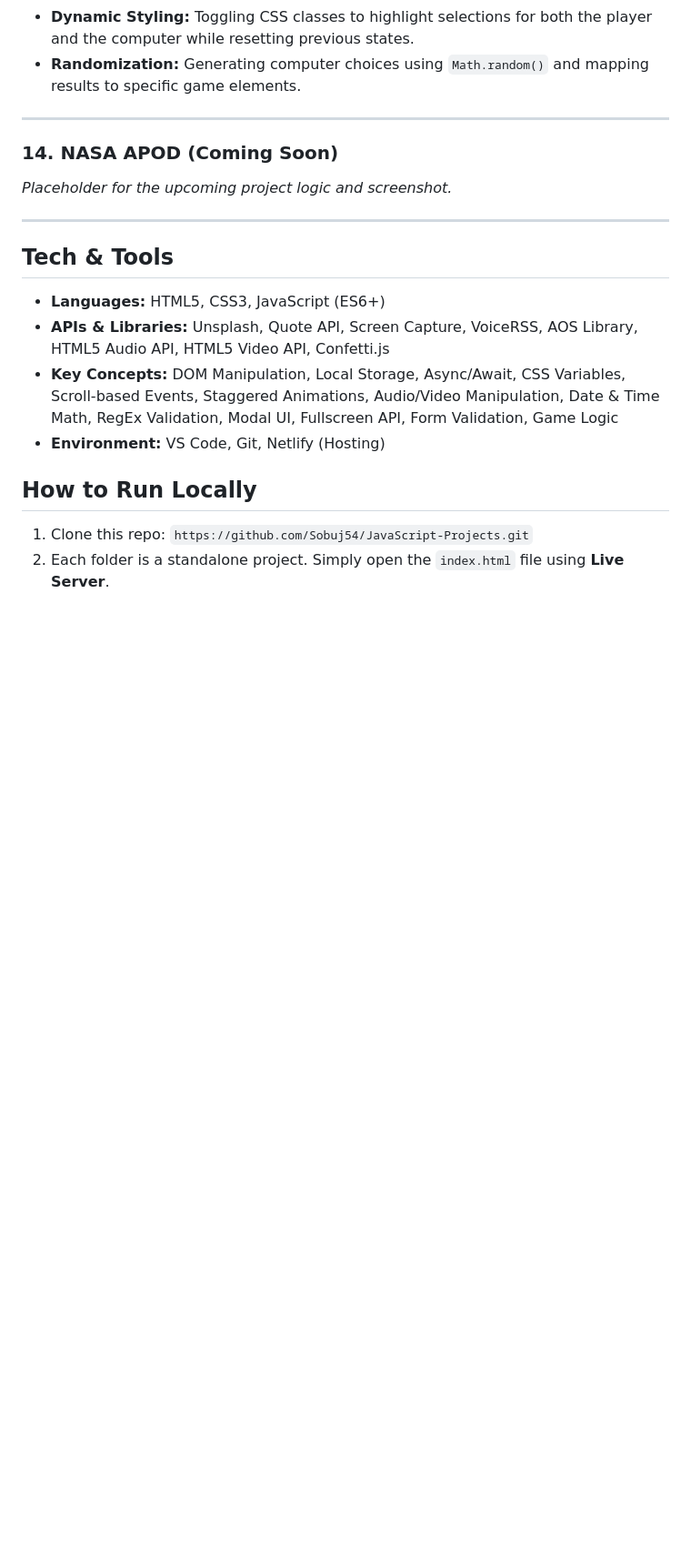
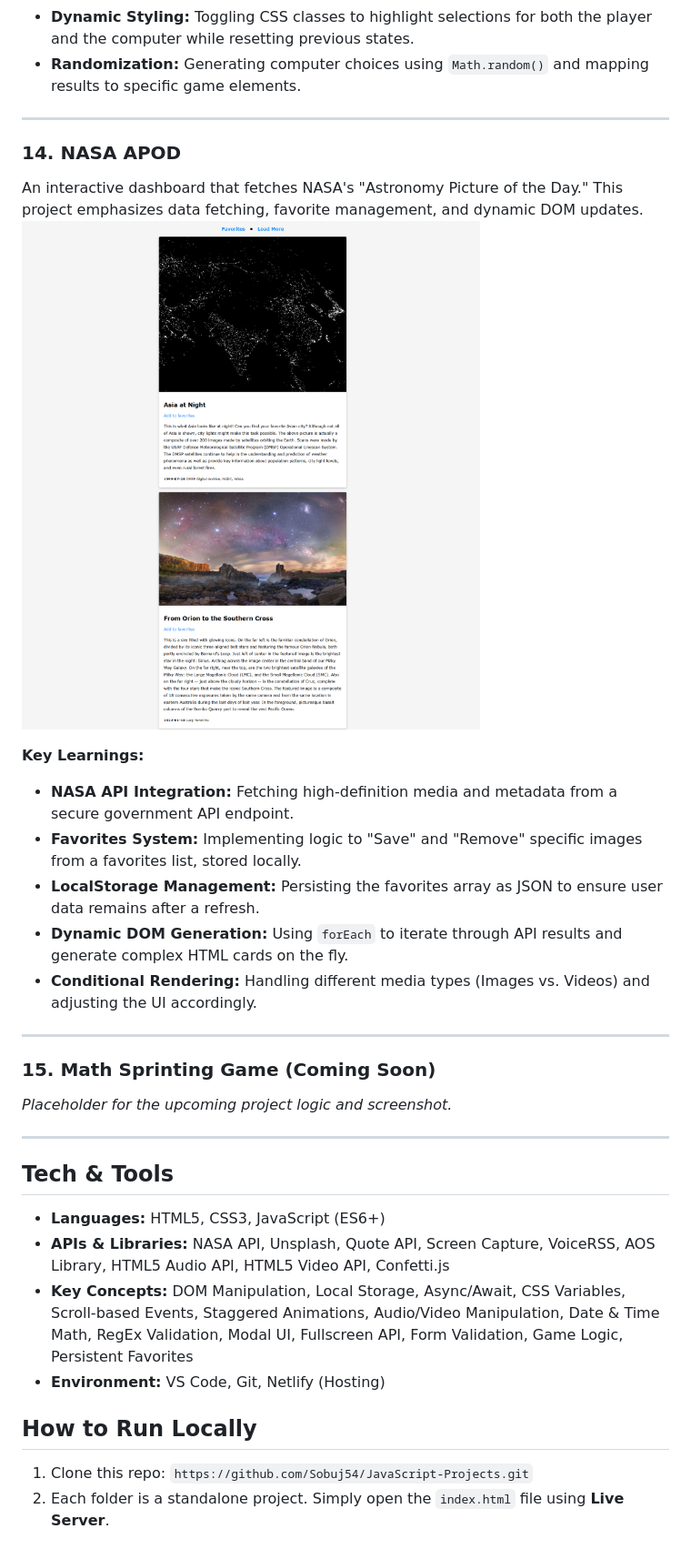
Before and after one commit to Sobuj54/JavaScript-Projects, a Markdown page: readme.md, the part around one of its changes. Shown at 91% size. Drawn GitHub-style; pictures changed too: screenshots/nasa-apod.png (added); blank space fills up the shorter version.

Commit message:
added nasa apod project to readme

```diff
--- a/readme.md
+++ b/readme.md
@@ -208,7 +209,22 @@ An expanded version of Rock Paper Scissors that includes Lizard and Spock. This
 
 ---
 
-### 14. NASA APOD (Coming Soon)
+### 14. NASA APOD
+
+An interactive dashboard that fetches NASA's "Astronomy Picture of the Day." This project emphasizes data fetching, favorite management, and dynamic DOM updates.
+![NASA APOD Screenshot](./screenshots/nasa-apod.png)
+
+**Key Learnings:**
+
+- **NASA API Integration:** Fetching high-definition media and metadata from a secure government API endpoint.
+- **Favorites System:** Implementing logic to "Save" and "Remove" specific images from a favorites list, stored locally.
+- **LocalStorage Management:** Persisting the favorites array as JSON to ensure user data remains after a refresh.
+- **Dynamic DOM Generation:** Using `forEach` to iterate through API results and generate complex HTML cards on the fly.
+- **Conditional Rendering:** Handling different media types (Images vs. Videos) and adjusting the UI accordingly.
+
+---
+
+### 15. Math Sprinting Game (Coming Soon)
 
 _Placeholder for the upcoming project logic and screenshot._
 
@@ -217,8 +233,8 @@ _Placeholder for the upcoming project logic and screenshot._
 ## Tech & Tools
 
 - **Languages:** HTML5, CSS3, JavaScript (ES6+)
-- **APIs & Libraries:** Unsplash, Quote API, Screen Capture, VoiceRSS, AOS Library, HTML5 Audio API, HTML5 Video API, Confetti.js
-- **Key Concepts:** DOM Manipulation, Local Storage, Async/Await, CSS Variables, Scroll-based Events, Staggered Animations, Audio/Video Manipulation, Date & Time Math, RegEx Validation, Modal UI, Fullscreen API, Form Validation, Game Logic
+- **APIs & Libraries:** NASA API, Unsplash, Quote API, Screen Capture, VoiceRSS, AOS Library, HTML5 Audio API, HTML5 Video API, Confetti.js
+- **Key Concepts:** DOM Manipulation, Local Storage, Async/Await, CSS Variables, Scroll-based Events, Staggered Animations, Audio/Video Manipulation, Date & Time Math, RegEx Validation, Modal UI, Fullscreen API, Form Validation, Game Logic, Persistent Favorites
 - **Environment:** VS Code, Git, Netlify (Hosting)
 
 ## How to Run Locally
```
Also changed, not shown: other parts of readme.md (+17 -16 lines).
